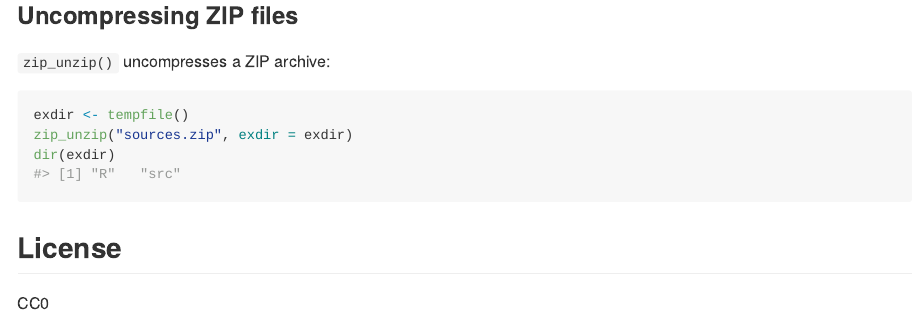
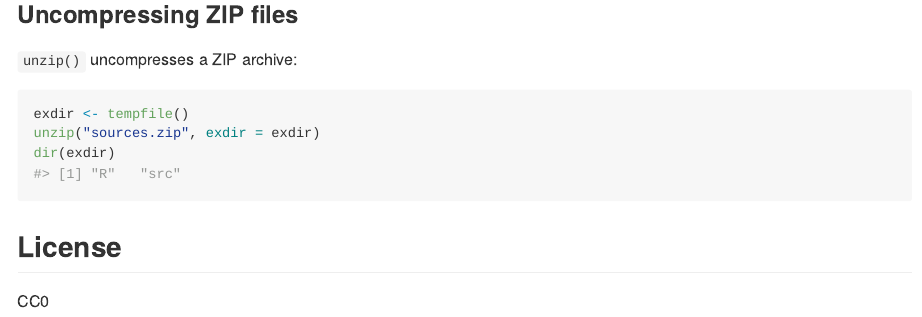
Before and after one commit to r-lib/zip, an R Markdown document (README.Rmd): the page in a window 1100 px wide, from 2000 px down before the commit and from 2240 px down after it, so that both start at the same text. The pictures show the output file README.md that the author committed with the source, drawn offline in the style of GitHub; badge pictures from the web are left out.

Commit message:
Rename zip_unzip() to unzip()

````diff
--- a/README.Rmd
+++ b/README.Rmd
@@ -68,11 +68,11 @@ zip_list("sources.zip")
 
 ### Uncompressing ZIP files
 
-`zip_unzip()` uncompresses a ZIP archive:
+`unzip()` uncompresses a ZIP archive:
 
 ```{r}
 exdir <- tempfile()
-zip_unzip("sources.zip", exdir = exdir)
+unzip("sources.zip", exdir = exdir)
 dir(exdir)
 ```
 
````
Also changed, not shown: NEWS.md (+1 -1 lines), R/zip.R (+2 -2 lines), README.md, 4 other files.
